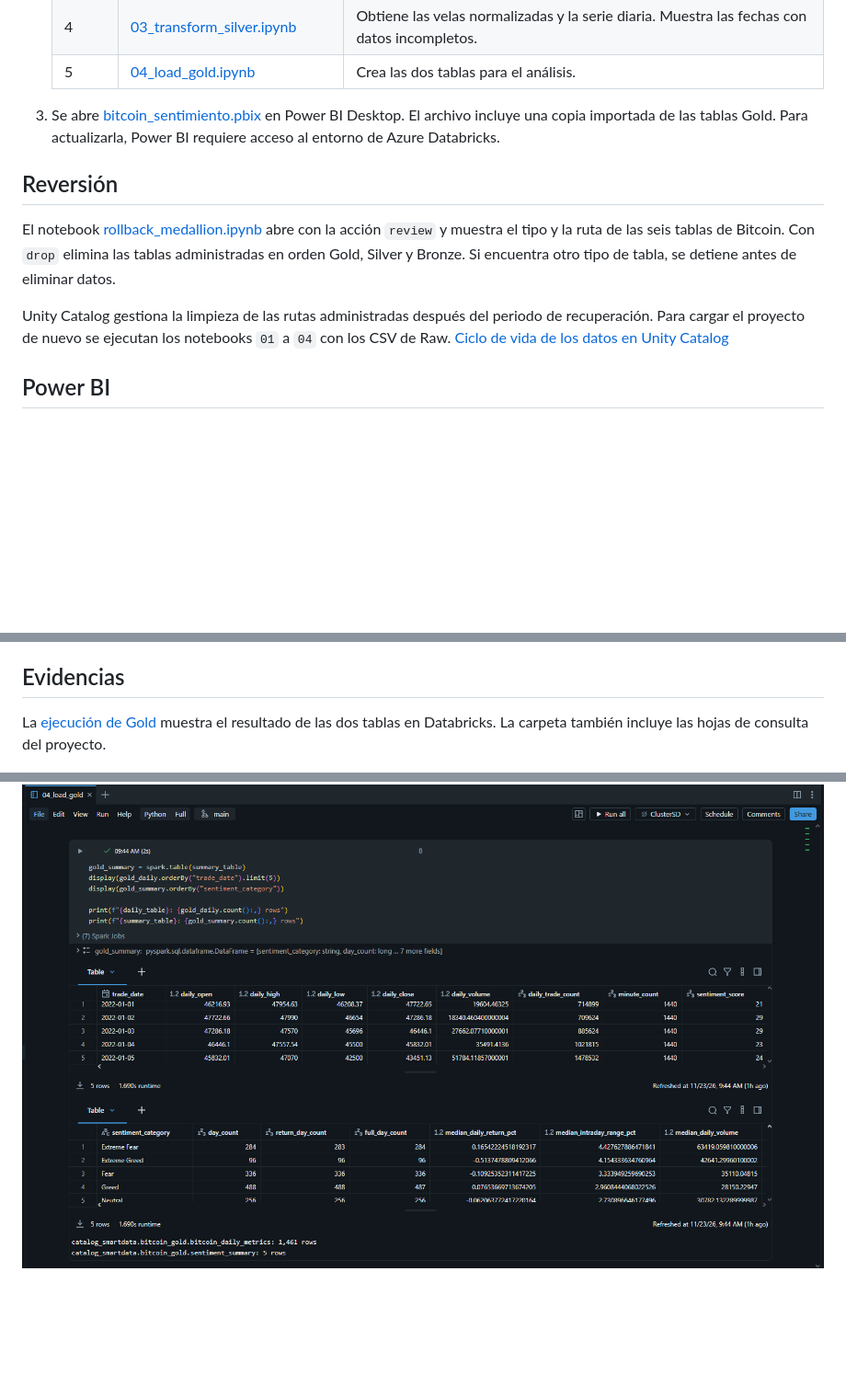
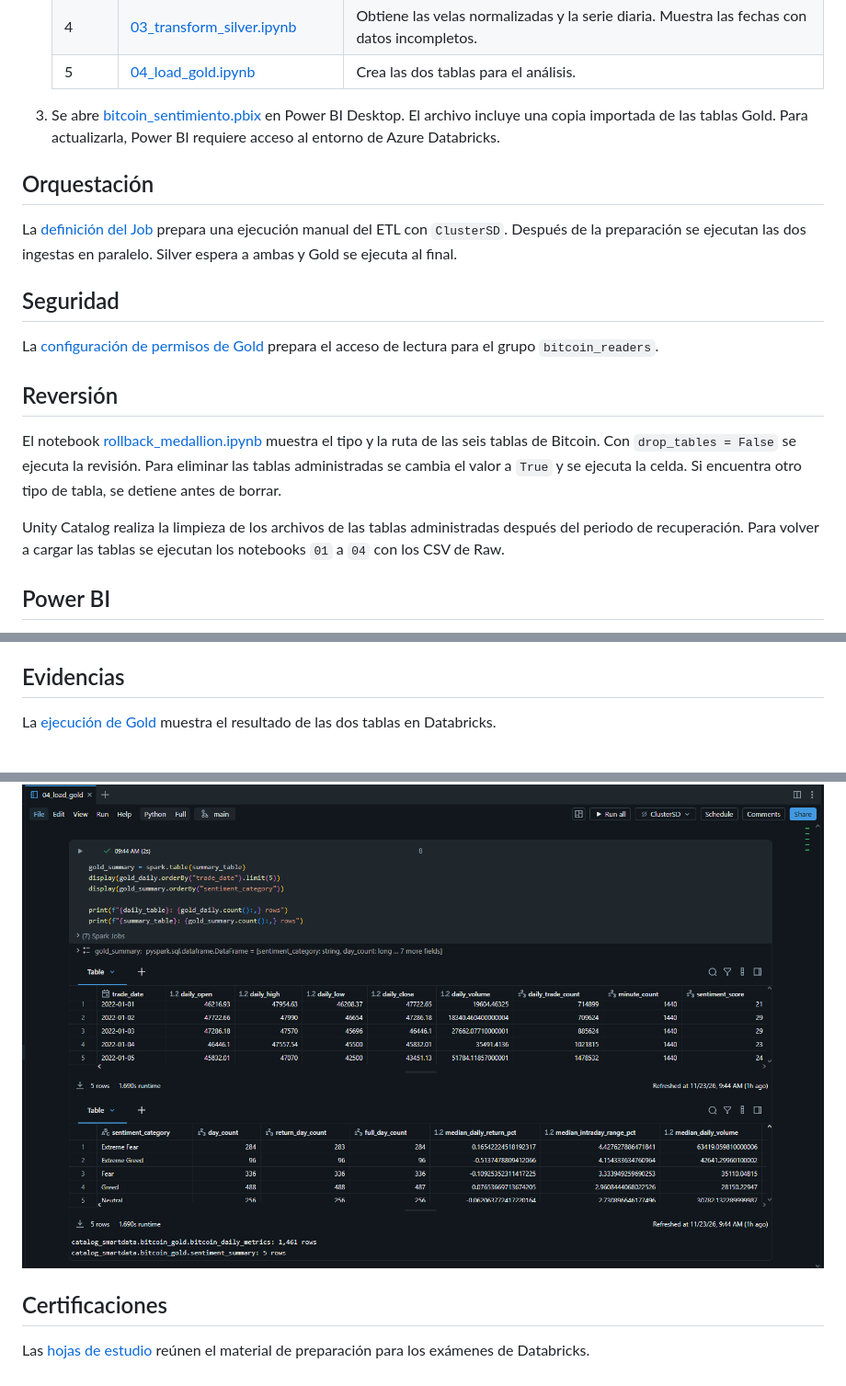
Before and after one commit to new-terminus/databricks-project, a Markdown page: README.md, 3 parts joined by grey strips. Shown at 92% size. Rendered like a GitHub page; blank space fills up the shorter version.

Commit message:
feat: add Gold permissions notebook and Bitcoin workflow

```diff
--- a/README.md
+++ b/README.md
@@ -59,11 +59,19 @@ El [directorio de datasets](datasets/README.md) detalla las fuentes, archivos in
 
 3. Se abre [bitcoin_sentimiento.pbix](dashboard/bitcoin_sentimiento.pbix) en Power BI Desktop. El archivo incluye una copia importada de las tablas Gold. Para actualizarla, Power BI requiere acceso al entorno de Azure Databricks.
 
+## Orquestación
+
+La [definición del Job](orquestacion/README.md) prepara una ejecución manual del ETL con `ClusterSD`. Después de la preparación se ejecutan las dos ingestas en paralelo. Silver espera a ambas y Gold se ejecuta al final.
+
+## Seguridad
+
+La [configuración de permisos de Gold](seguridad/README.md) prepara el acceso de lectura para el grupo `bitcoin_readers`.
+
 ## Reversión
 
-El notebook [rollback_medallion.ipynb](reversion/rollback_medallion.ipynb) abre con la acción `review` y muestra el tipo y la ruta de las seis tablas de Bitcoin. Con `drop` elimina las tablas administradas en orden Gold, Silver y Bronze. Si encuentra otro tipo de tabla, se detiene antes de eliminar datos.
+El notebook [rollback_medallion.ipynb](reversion/rollback_medallion.ipynb) muestra el tipo y la ruta de las seis tablas de Bitcoin. Con `drop_tables = False` se ejecuta la revisión. Para eliminar las tablas administradas se cambia el valor a `True` y se ejecuta la celda. Si encuentra otro tipo de tabla, se detiene antes de borrar.
 
-Unity Catalog gestiona la limpieza de las rutas administradas después del periodo de recuperación. Para cargar el proyecto de nuevo se ejecutan los notebooks `01` a `04` con los CSV de Raw. [Ciclo de vida de los datos en Unity Catalog](https://learn.microsoft.com/en-us/azure/databricks/data-governance/unity-catalog/object-storage-lifecycle)
+Unity Catalog realiza la limpieza de los archivos de las tablas administradas después del periodo de recuperación. Para volver a cargar las tablas se ejecutan los notebooks `01` a `04` con los CSV de Raw.
 
 ## Power BI
 
@@ -76,6 +84,10 @@ El [detalle del informe](dashboard/README.md) describe los filtros y cómo se ca
 
 ## Evidencias
 
-La [ejecución de Gold](evidencias/README.md#ejecución-de-gold) muestra el resultado de las dos tablas en Databricks. La carpeta también incluye las hojas de consulta del proyecto.
+La [ejecución de Gold](evidencias/README.md#ejecución-de-gold) muestra el resultado de las dos tablas en Databricks.
 
 ![Resultados de Gold en Databricks con 1.461 filas de métricas diarias y 5 de resumen](evidencias/gold_execution.png)
+
+## Certificaciones
+
+Las [hojas de estudio](certificaciones/README.md) reúnen el material de preparación para los exámenes de Databricks.
```
Also changed, not shown: certificaciones/README.md (added, +11 -0 lines), evidencias/README.md (+5 -9 lines), orquestacion/README.md (added, +22 -0 lines), prep-amb/README.md (+3 -3 lines), seguridad/README.md (added, +9 -0 lines), evidencias/bitcoin_readers_group.png (added), 14 other files.
